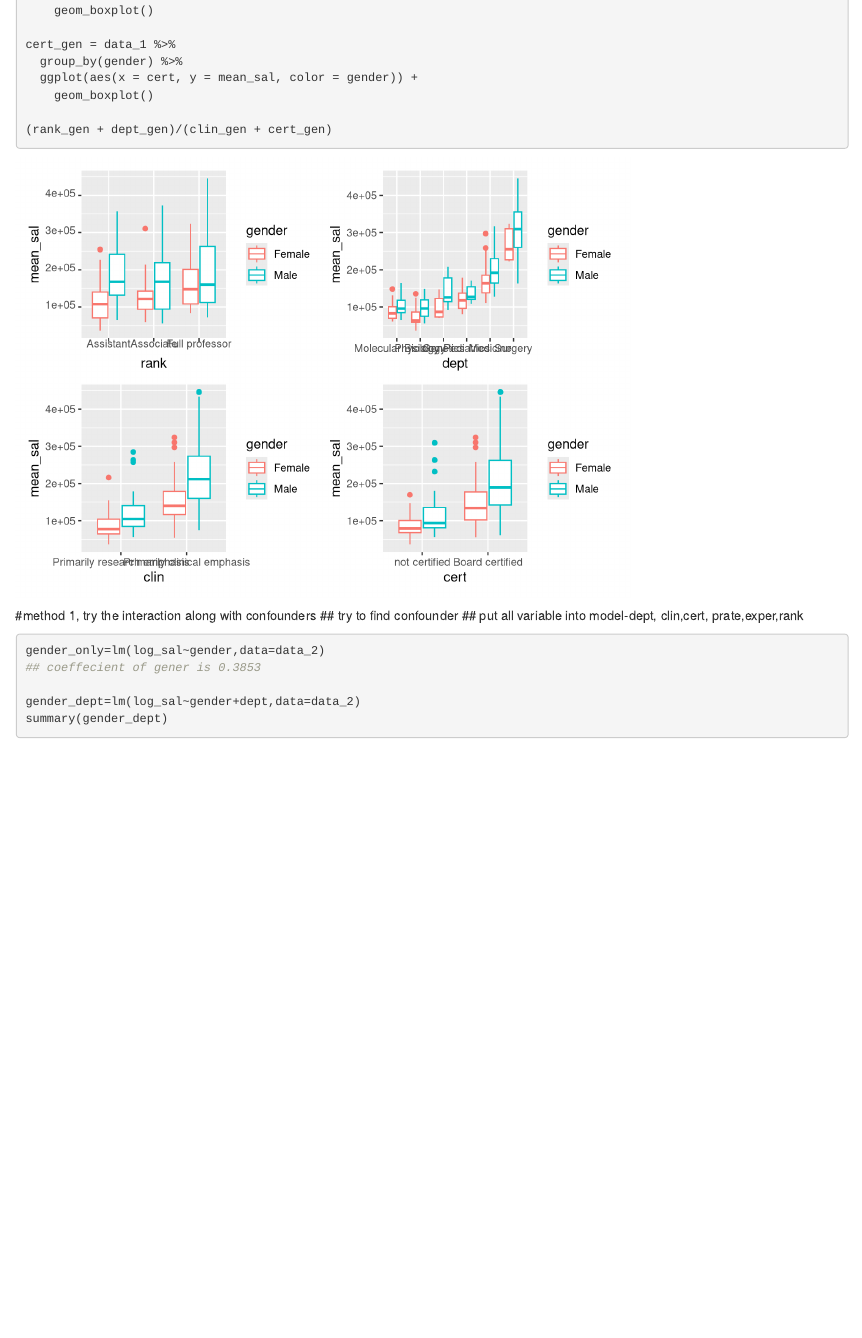
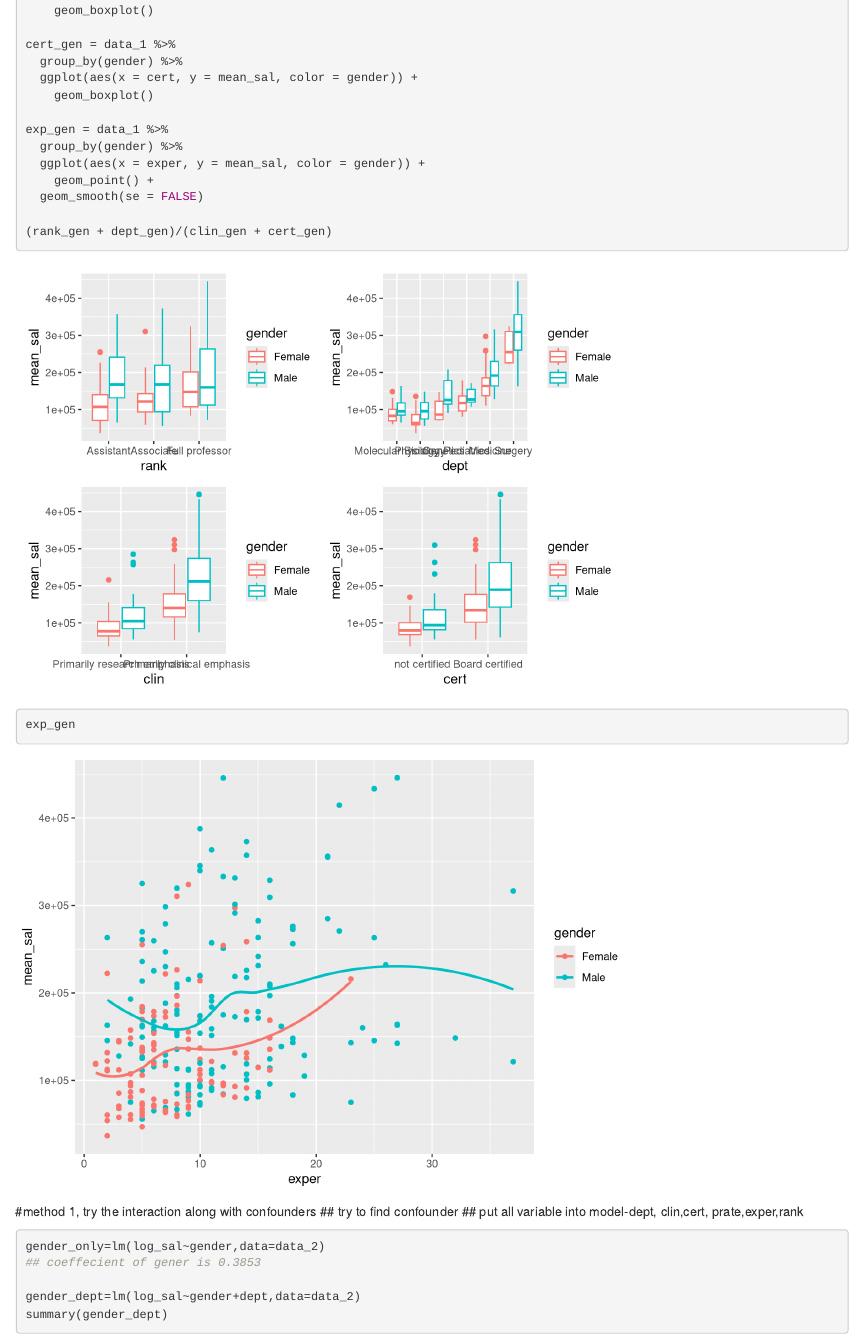
Before and after one commit to AnnieChen987/bm_final, an R Markdown document (final.Rmd): the page in a window 1100 px wide, from 8140 px down. Rendered offline with R 4.5, knitr and Pandoc, with nearby package versions; column names are cleaned by a stand-in for the janitor package.

Commit message:
add plot of expr

````diff
--- a/final.Rmd
+++ b/final.Rmd
@@ -146,7 +146,15 @@ cert_gen = data_1 %>%
   ggplot(aes(x = cert, y = mean_sal, color = gender)) +
     geom_boxplot()
 
+exp_gen = data_1 %>%
+  group_by(gender) %>%
+  ggplot(aes(x = exper, y = mean_sal, color = gender)) +
+    geom_point() +
+  geom_smooth(se = FALSE)
+
 (rank_gen + dept_gen)/(clin_gen + cert_gen)
+
+exp_gen
 ```
 
 
````
